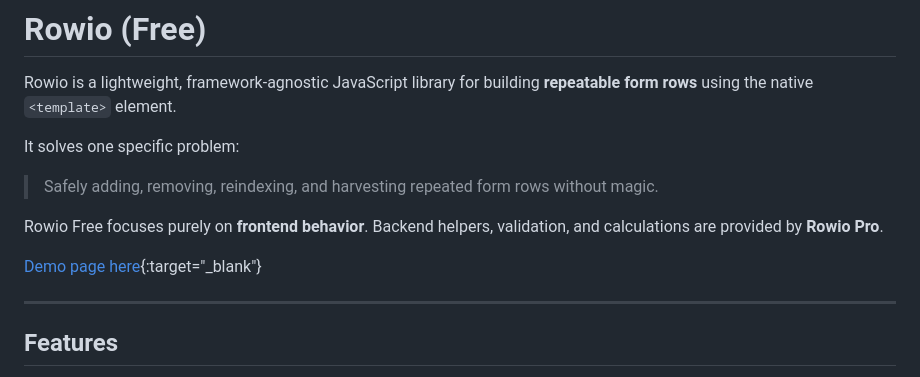
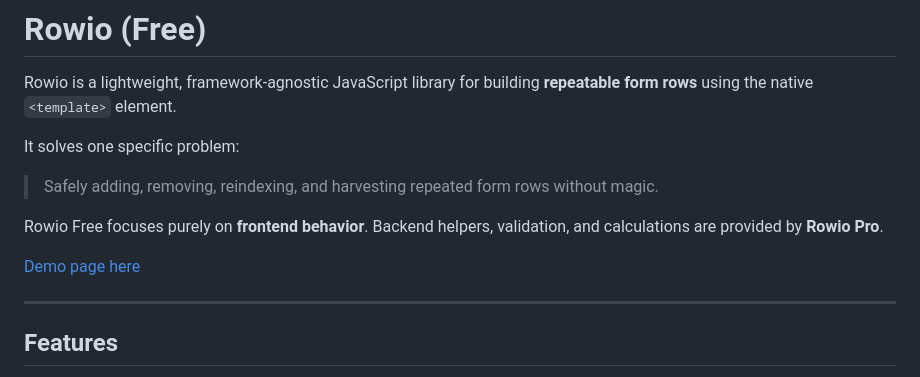
Before and after one commit to yesman93/rowio, a Markdown page: README.md, the part around the change. Rendered like a GitHub page.

```diff
--- a/README.md
+++ b/README.md
@@ -8,7 +8,7 @@ It solves one specific problem:
 
 Rowio Free focuses purely on **frontend behavior**. Backend helpers, validation, and calculations are provided by **Rowio Pro**.
 
-[Demo page here](https://rowio.softicraft.com){:target="_blank"}
+[Demo page here](https://rowio.softicraft.com)
 
 ---
 
```
